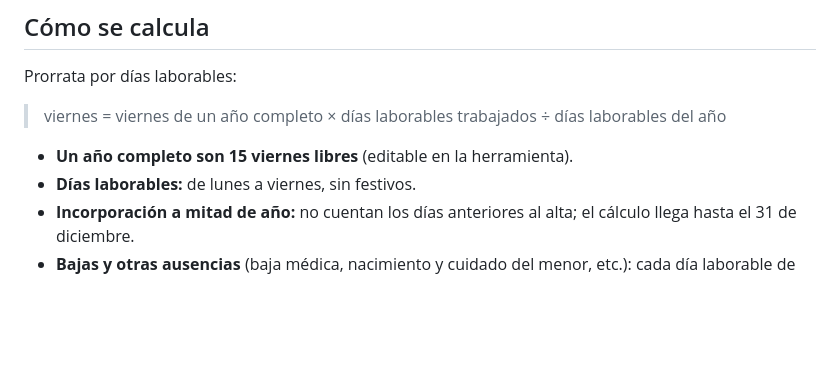
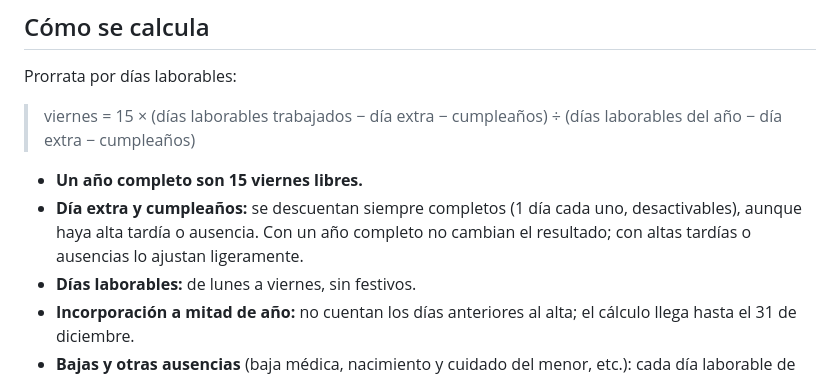
Before and after one commit to clouddistrict-people/calculadora-viernes-libre, a Markdown page: README.md, the part around the change. GitHub-like rendering; blank space fills up the shorter version.

```diff
--- a/README.md
+++ b/README.md
@@ -8,9 +8,10 @@ Herramienta interna de Cloud District para estimar cuántos **viernes libres** c
 
 Prorrata por días laborables:
 
-> viernes = viernes de un año completo × días laborables trabajados ÷ días laborables del año
+> viernes = 15 × (días laborables trabajados − día extra − cumpleaños) ÷ (días laborables del año − día extra − cumpleaños)
 
-- **Un año completo son 15 viernes libres** (editable en la herramienta).
+- **Un año completo son 15 viernes libres.**
+- **Día extra y cumpleaños:** se descuentan siempre completos (1 día cada uno, desactivables), aunque haya alta tardía o ausencia. Con un año completo no cambian el resultado; con altas tardías o ausencias lo ajustan ligeramente.
 - **Días laborables:** de lunes a viernes, sin festivos.
 - **Incorporación a mitad de año:** no cuentan los días anteriores al alta; el cálculo llega hasta el 31 de diciembre.
 - **Bajas y otras ausencias** (baja médica, nacimiento y cuidado del menor, etc.): cada día laborable de ausencia resta lo mismo, sea cual sea la época del año. Cada ausencia tiene un interruptor «cuenta como tiempo trabajado» para las que no deban restar. Si la baja sigue abierta, se deja sin fecha de fin (cuenta hasta el 31 de diciembre) y se actualiza al alta.
```
